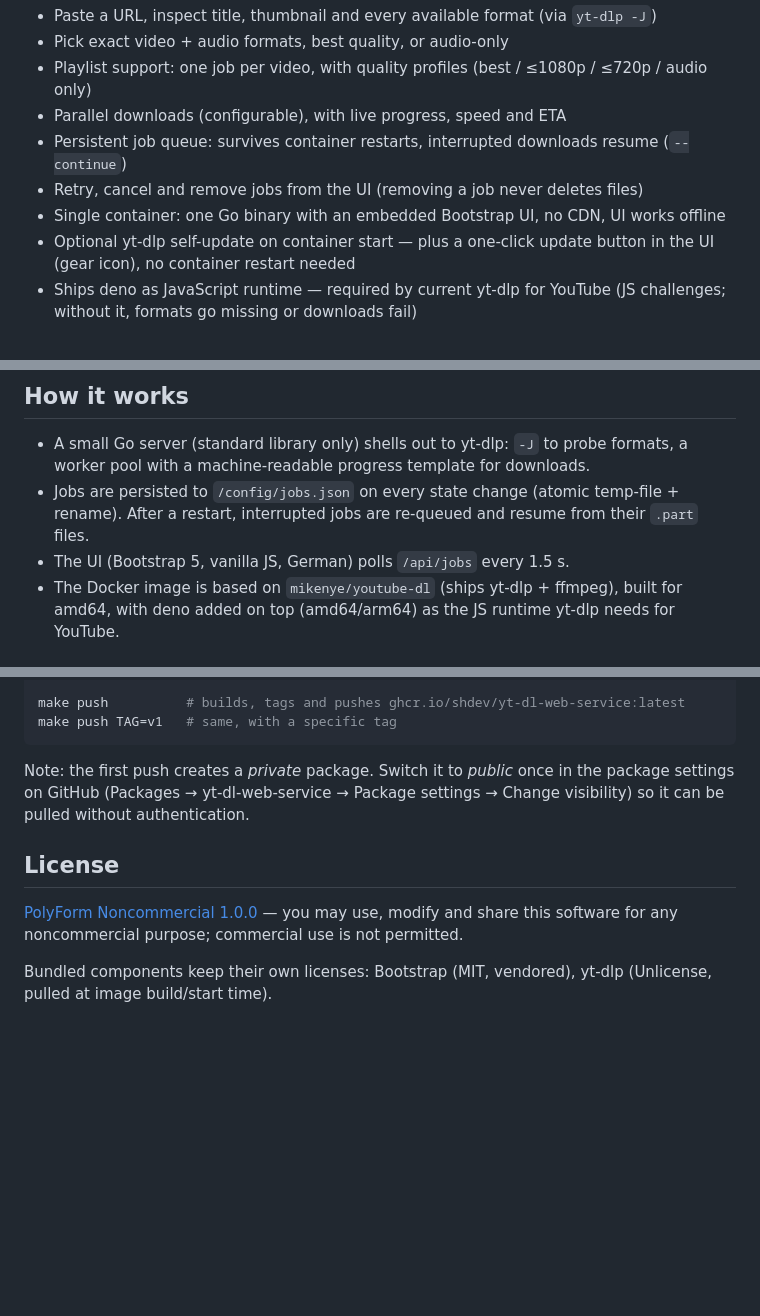
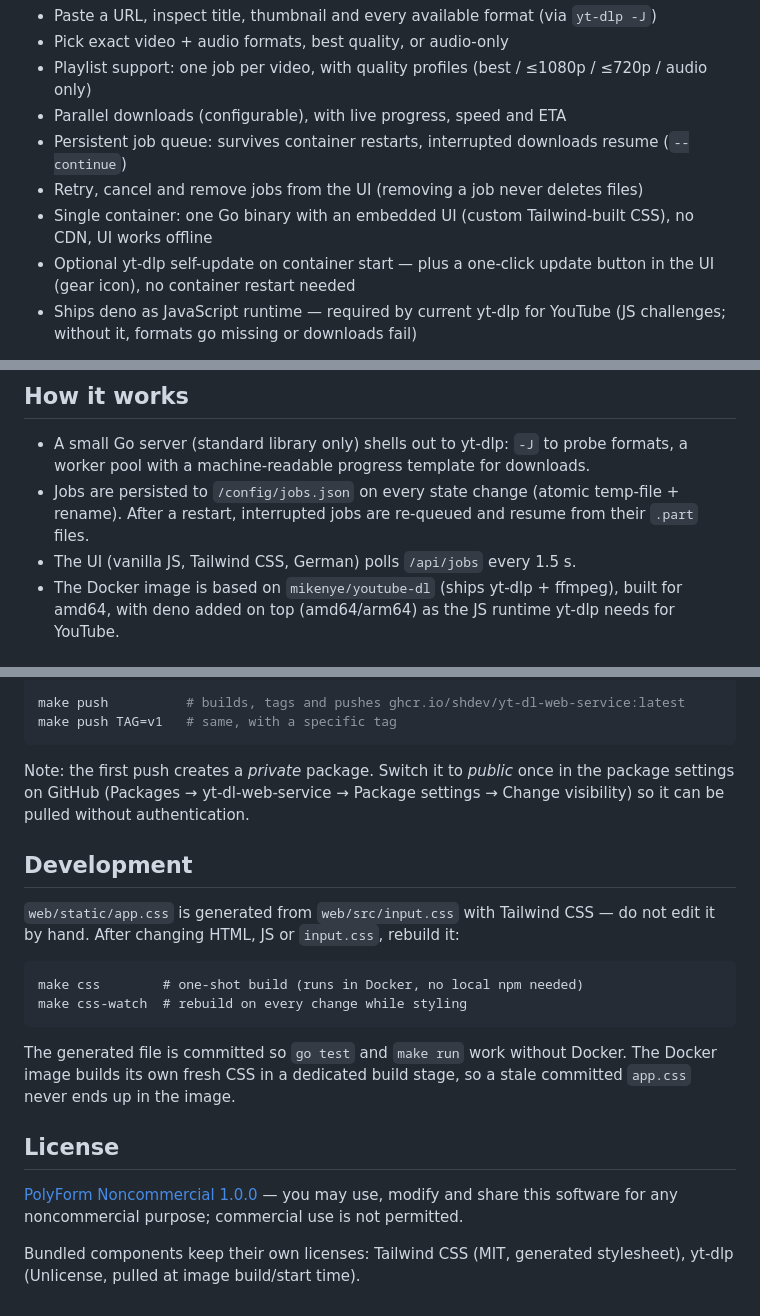
Before and after one commit to shdev/yt-dl-web-service, a Markdown page: README.md, 3 parts joined by grey strips. Rendered like a GitHub page; blank space fills up the shorter version.

Commit message:
docs: README — Tailwind-Pipeline statt Bootstrap, make css dokumentiert
Co-Authored-By: Claude Fable 5 <noreply@anthropic.com>

```diff
--- a/README.md
+++ b/README.md
@@ -14,7 +14,7 @@ land directly in a mounted folder (e.g. your media library).
 - Parallel downloads (configurable), with live progress, speed and ETA
 - Persistent job queue: survives container restarts, interrupted downloads resume (`--continue`)
 - Retry, cancel and remove jobs from the UI (removing a job never deletes files)
-- Single container: one Go binary with an embedded Bootstrap UI, no CDN, UI works offline
+- Single container: one Go binary with an embedded UI (custom Tailwind-built CSS), no CDN, UI works offline
 - Optional yt-dlp self-update on container start — plus a one-click update
   button in the UI (gear icon), no container restart needed
 - Ships deno as JavaScript runtime — required by current yt-dlp for YouTube
@@ -88,7 +88,7 @@ deno release — the build skips it and the warning remains.
 - Jobs are persisted to `/config/jobs.json` on every state change (atomic
   temp-file + rename). After a restart, interrupted jobs are re-queued and
   resume from their `.part` files.
-- The UI (Bootstrap 5, vanilla JS, German) polls `/api/jobs` every 1.5 s.
+- The UI (vanilla JS, Tailwind CSS, German) polls `/api/jobs` every 1.5 s.
 - The Docker image is based on `mikenye/youtube-dl` (ships yt-dlp + ffmpeg),
   built for amd64, with deno added on top (amd64/arm64) as the JS runtime
   yt-dlp needs for YouTube.
@@ -186,10 +186,22 @@ Note: the first push creates a *private* package. Switch it to *public* once
 in the package settings on GitHub (Packages → yt-dl-web-service → Package
 settings → Change visibility) so it can be pulled without authentication.
 
+## Development
+
+`web/static/app.css` is generated from `web/src/input.css` with Tailwind CSS —
+do not edit it by hand. After changing HTML, JS or `input.css`, rebuild it:
+
+    make css        # one-shot build (runs in Docker, no local npm needed)
+    make css-watch  # rebuild on every change while styling
+
+The generated file is committed so `go test` and `make run` work without
+Docker. The Docker image builds its own fresh CSS in a dedicated build stage,
+so a stale committed `app.css` never ends up in the image.
+
 ## License
 
 [PolyForm Noncommercial 1.0.0](LICENSE.md) — you may use, modify and share
 this software for any noncommercial purpose; commercial use is not permitted.
 
-Bundled components keep their own licenses: Bootstrap (MIT, vendored),
-yt-dlp (Unlicense, pulled at image build/start time).
+Bundled components keep their own licenses: Tailwind CSS (MIT, generated
+stylesheet), yt-dlp (Unlicense, pulled at image build/start time).
```
